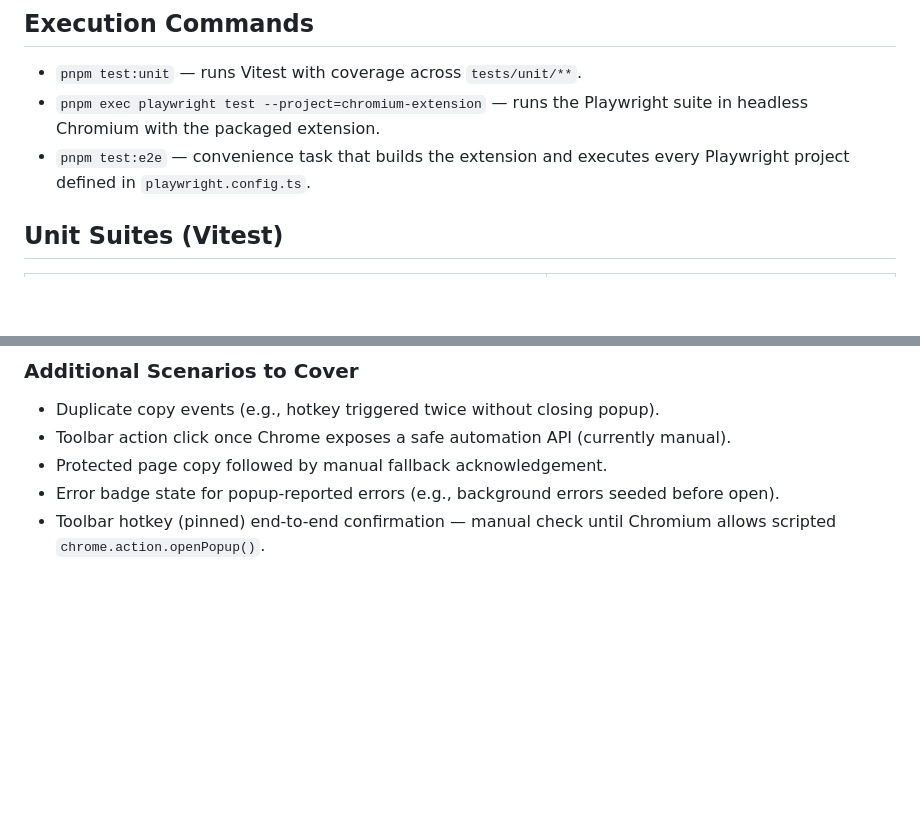
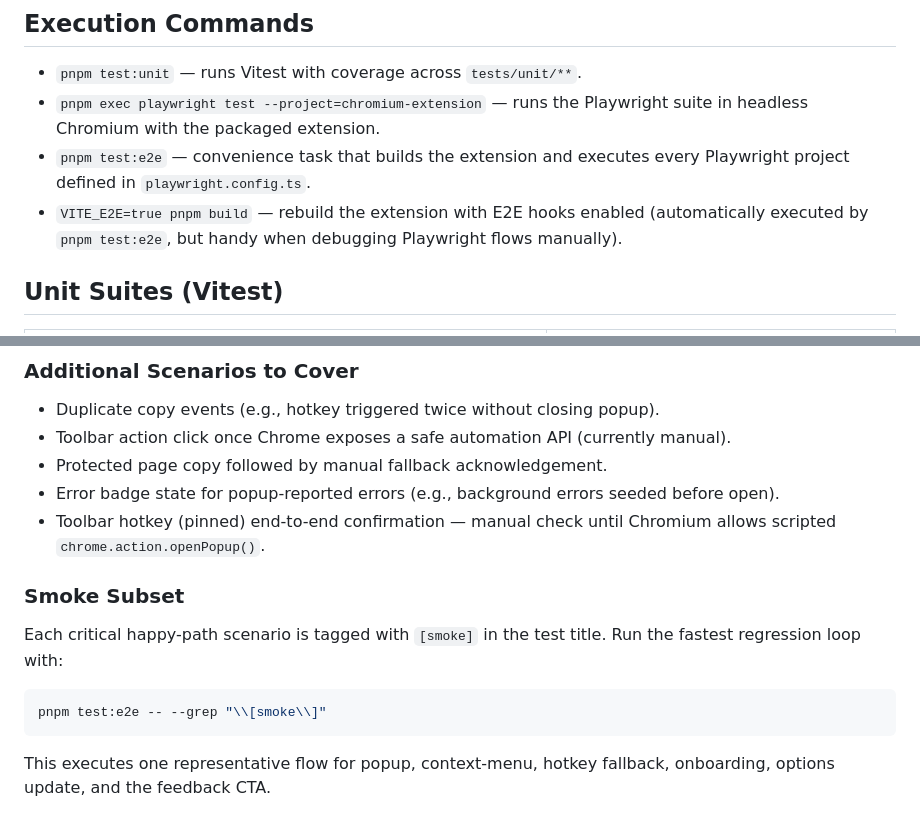
Before and after one commit to PabloLION/MarkQuote, a Markdown page: docs/dev/test-coverage.md, 2 parts joined by grey strips. GitHub-like rendering; blank space fills up the shorter version.

Commit message:
docs: call out E2E build flag and smoke subset

````diff
--- a/docs/dev/test-coverage.md
+++ b/docs/dev/test-coverage.md
@@ -5,6 +5,7 @@
 - `pnpm test:unit` — runs Vitest with coverage across `tests/unit/**`.
 - `pnpm exec playwright test --project=chromium-extension` — runs the Playwright suite in headless Chromium with the packaged extension.
 - `pnpm test:e2e` — convenience task that builds the extension and executes every Playwright project defined in `playwright.config.ts`.
+- `VITE_E2E=true pnpm build` — rebuild the extension with E2E hooks enabled (automatically executed by `pnpm test:e2e`, but handy when debugging Playwright flows manually).
 
 ## Unit Suites (Vitest)
 
@@ -90,3 +91,13 @@ AAA = Arrange → Act → Assert — this is the structure the diagram follows.
 - Protected page copy followed by manual fallback acknowledgement.
 - Error badge state for popup-reported errors (e.g., background errors seeded before open).
 - Toolbar hotkey (pinned) end-to-end confirmation — manual check until Chromium allows scripted `chrome.action.openPopup()`.
+
+### Smoke Subset
+
+Each critical happy-path scenario is tagged with `[smoke]` in the test title. Run the fastest regression loop with:
+
+```bash
+pnpm test:e2e -- --grep "\\[smoke\\]"
+```
+
+This executes one representative flow for popup, context-menu, hotkey fallback, onboarding, options update, and the feedback CTA.
````
Also changed, not shown: 1 other file.
